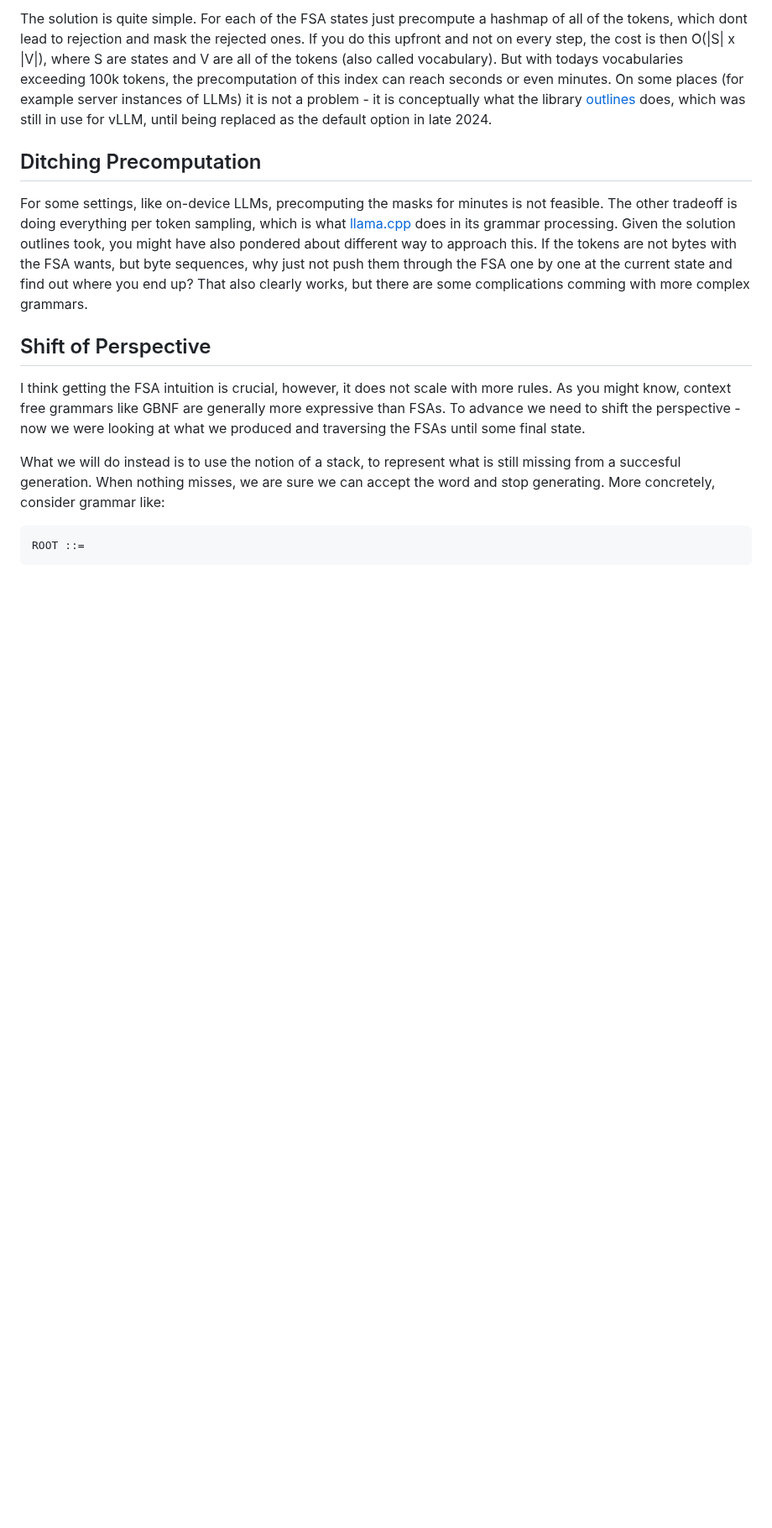
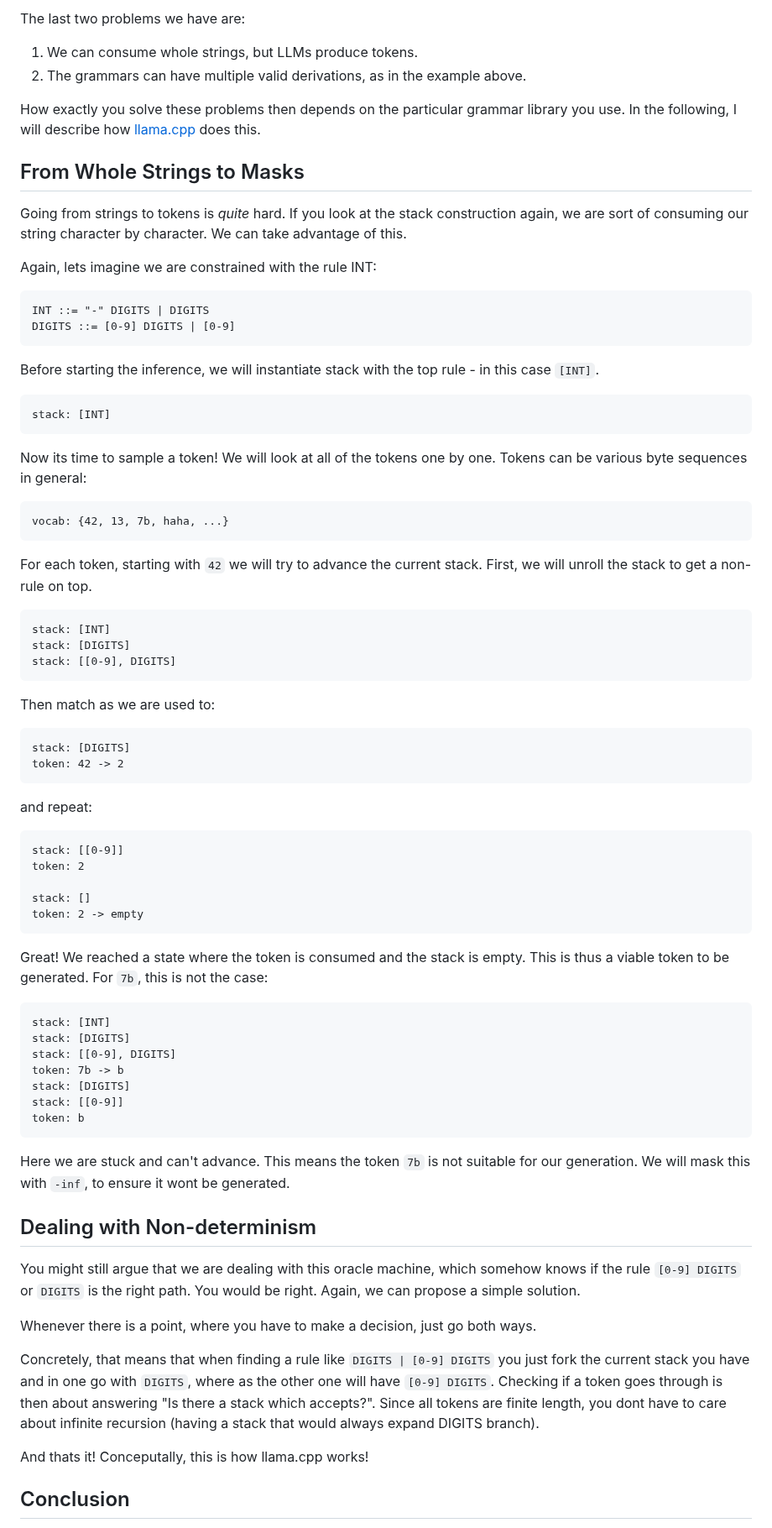
Before and after one commit to nobodywho-ooo/website, a Markdown page: src/posts/2026-05-18---LLM-Give-Me-A-JSON-Please.md, the part around one of its changes. Shown at 84% size. Rendered like a GitHub page; blank space fills up the shorter version.

````diff
--- a/src/posts/2026-05-18---LLM-Give-Me-A-JSON-Please.md
+++ b/src/posts/2026-05-18---LLM-Give-Me-A-JSON-Please.md
@@ -166,34 +194,75 @@ the token being _rejected_.
 
-The solution is quite simple. For each of the FSA states just precompute a hashmap of all of the tokens, which dont lead to rejection
-and mask the rejected ones. If you do this upfront and not on every step, the cost is then O(|S| x |V|),
-where S are states and V are all of the tokens (also called vocabulary).
-But with todays vocabularies exceeding 100k tokens, the precomputation of this index can reach seconds or even minutes.
-On some places (for example server instances of LLMs) it is not a problem - it is conceptually what the library [outlines](https://github.com/dottxt-ai/outlines)
-does, which was still in use for vLLM, until being replaced as the default option in late 2024.
+The last two problems we have are:
+1. We can consume whole strings, but LLMs produce tokens.
+2. The grammars can have multiple valid derivations, as in the example above.
 
-## Ditching Precomputation
+How exactly you solve these problems then depends on the particular grammar library you use.
+In the following, I will describe how [llama.cpp](https://github.com/ggml-org/llama.cpp) does this.
 
-For some settings, like on-device LLMs, precomputing the masks for minutes is not feasible. The other tradeoff is doing everything per token sampling,
-which is what [llama.cpp](https://github.com/ggml-org/llama.cpp) does in its grammar processing. Given the solution
-outlines took, you might have also pondered about different way to approach this. If the tokens are not bytes with the FSA
-wants, but byte sequences, why just not push them through the FSA one by one at the current state and find out where you end up?
-That also clearly works, but there are some complications comming with more complex grammars.
+## From Whole Strings to Masks
 
-## Shift of Perspective
+Going from strings to tokens is _quite_ hard. If you look at the stack construction again, we are sort of consuming
+our string character by character. We can take advantage of this.
 
-I think getting the FSA intuition is crucial, however, it does not scale with more rules. As you might know,
-context free grammars like GBNF are generally more expressive than FSAs. To advance we need to shift the perspective -
-now we were looking at what we produced and traversing the FSAs until some final state.
+Again, lets imagine we are constrained with the rule INT:
+```
+INT ::= "-" DIGITS | DIGITS
+DIGITS ::= [0-9] DIGITS | [0-9]
+```
+Before starting the inference, we will instantiate stack with the top rule - in this case `[INT]`.
+```
+stack: [INT]
+```
+Now its time to sample a token! We will look at all of the tokens one by one. Tokens can be various byte sequences in general:
+```
+vocab: {42, 13, 7b, haha, ...}
+```
+For each token, starting with `42` we will try to advance the current stack. First, we will unroll the stack to get a non-rule on top.
+```
+stack: [INT]
+stack: [DIGITS]
+stack: [[0-9], DIGITS]
+```
+Then match as we are used to:
+```
+stack: [DIGITS]
+token: 42 -> 2
+```
+and repeat:
+```
+stack: [[0-9]]
+token: 2
 
-What we will do instead is to use the notion of a stack, to represent what is still missing from a succesful generation.
-When nothing misses, we are sure we can accept the word and stop generating. More concretely, consider grammar like:
+stack: []
+token: 2 -> empty
 ```
-ROOT ::=
+Great! We reached a state where the token is consumed and the stack is empty. This is thus a viable token to be generated.
+For `7b`, this is not the case:
 ```
+stack: [INT]
+stack: [DIGITS]
+stack: [[0-9], DIGITS]
+token: 7b -> b
+stack: [DIGITS]
+stack: [[0-9]]
+token: b
+```
+Here we are stuck and can't advance. This means the token `7b` is not suitable for our generation. We will mask this with `-inf`,
+to ensure it wont be generated.
 
+## Dealing with Non-determinism
 
+You might still argue that we are dealing with this oracle machine, which somehow knows
+if the rule `[0-9] DIGITS` or `DIGITS` is the right path. You would be right. Again, we can propose a simple solution.
 
+Whenever there is a point, where you have to make a decision, just go both ways.
 
+Concretely, that means that when finding a rule like `DIGITS | [0-9] DIGITS` you just fork the current stack you have
+and in one go with `DIGITS`, where as the other one will have `[0-9] DIGITS`. Checking if a token goes through
+is then about answering "Is there a stack which accepts?". Since all tokens are finite length, you dont have to care
+about infinite recursion (having a stack that would always expand DIGITS branch).
 
+And thats it! Conceputally, this is how llama.cpp works!
 
+## Conclusion
 
````
Also changed, not shown: other parts of src/posts/2026-05-18---LLM-Give-Me-A-JSON-Please.md (+107 -68 lines).
